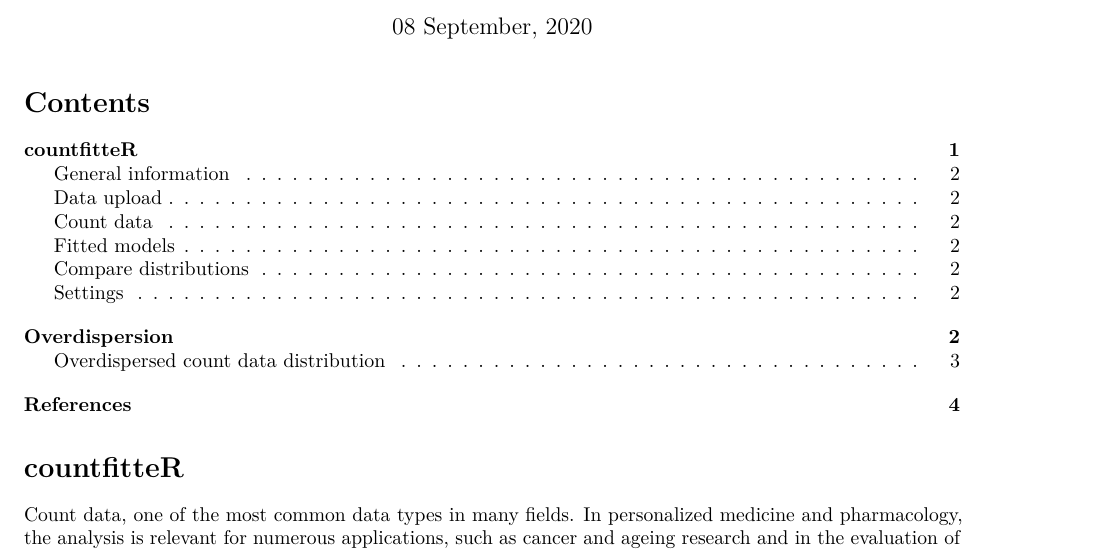
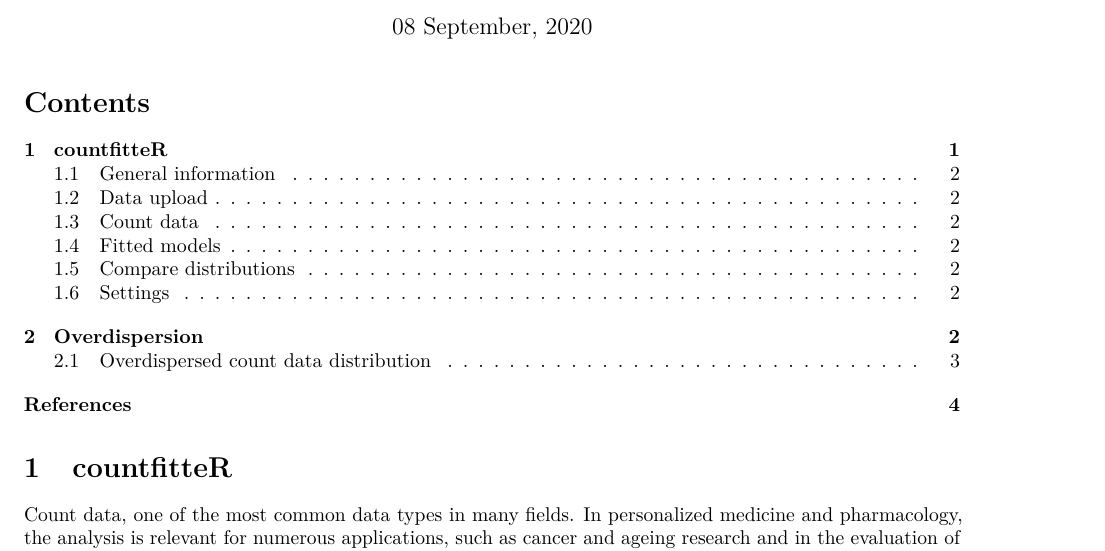
Before and after one commit to BioGenies/countfitteR-simulations, an R Markdown document (Supplement/Chilimoniuk_et_al_Supplement.Rmd): part of page 1 of 4, cut so that both start at the same text. Rendered offline with R 4.5, knitr and Pandoc, then LaTeX, with nearby package versions.

Commit message:
sections numbered

```diff
--- a/Supplement/Chilimoniuk_et_al_Supplement.Rmd
+++ b/Supplement/Chilimoniuk_et_al_Supplement.Rmd
@@ -6,6 +6,7 @@ output:
   pdf_document:
     toc: yes
     toc_depth: '2'
+    number_sections: yes
   html_document:
     always_allow_html: yes
     code_folding: hide
```
